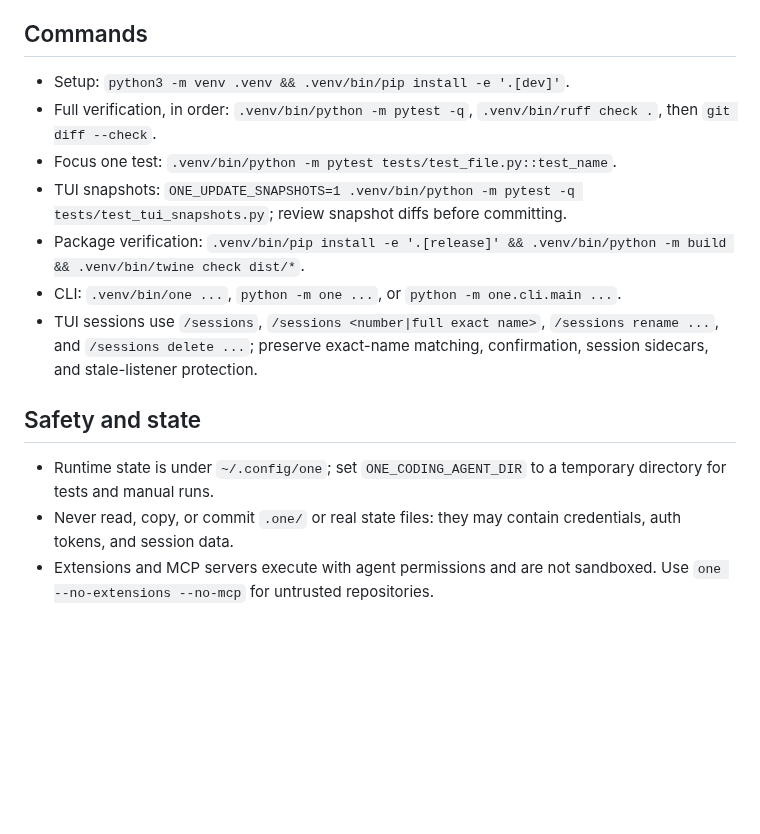
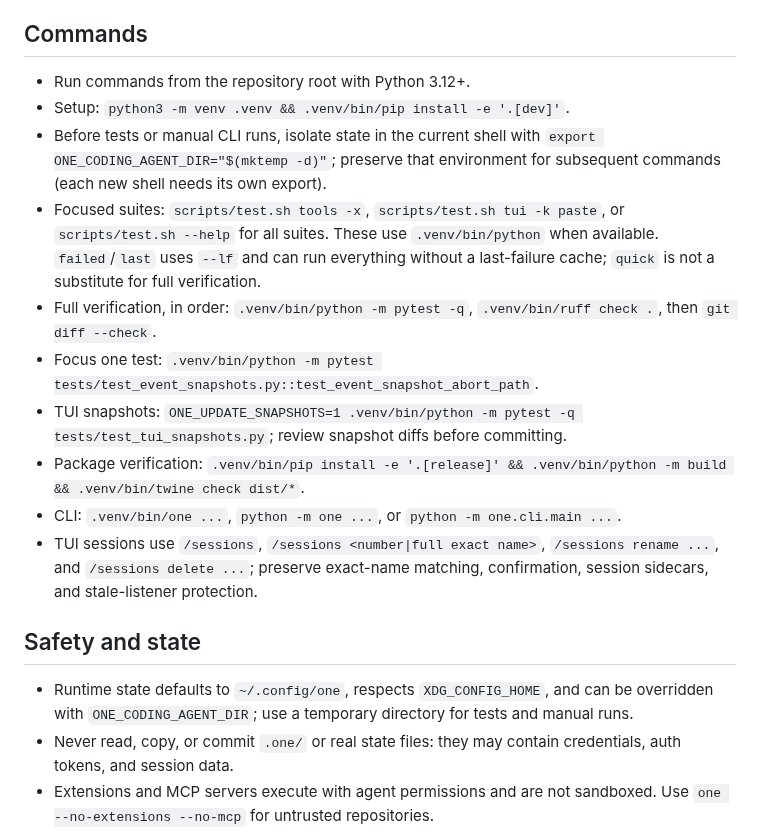
Before and after one commit to noxgle/one, a Markdown page: AGENTS.md, the part around one of its changes. Rendered like a GitHub page; blank space fills up the shorter version.

```diff
--- a/AGENTS.md
+++ b/AGENTS.md
@@ -12,10 +12,19 @@
 
 ## Commands
 
+- Run commands from the repository root with Python 3.12+.
 - Setup: `python3 -m venv .venv && .venv/bin/pip install -e '.[dev]'`.
+- Before tests or manual CLI runs, isolate state in the current shell with
+  `export ONE_CODING_AGENT_DIR="$(mktemp -d)"`; preserve that environment for
+  subsequent commands (each new shell needs its own export).
+- Focused suites: `scripts/test.sh tools -x`, `scripts/test.sh tui -k paste`,
+  or `scripts/test.sh --help` for all suites. These use `.venv/bin/python`
+  when available. `failed`/`last` uses `--lf` and can run everything without
+  a last-failure cache; `quick` is not a substitute for full verification.
 - Full verification, in order: `.venv/bin/python -m pytest -q`,
   `.venv/bin/ruff check .`, then `git diff --check`.
-- Focus one test: `.venv/bin/python -m pytest tests/test_file.py::test_name`.
+- Focus one test: `.venv/bin/python -m pytest
+  tests/test_event_snapshots.py::test_event_snapshot_abort_path`.
 - TUI snapshots: `ONE_UPDATE_SNAPSHOTS=1 .venv/bin/python -m pytest -q
   tests/test_tui_snapshots.py`; review snapshot diffs before committing.
 - Package verification: `.venv/bin/pip install -e '.[release]' &&
@@ -28,8 +37,9 @@
 
 ## Safety and state
 
-- Runtime state is under `~/.config/one`; set `ONE_CODING_AGENT_DIR` to a
-  temporary directory for tests and manual runs.
+- Runtime state defaults to `~/.config/one`, respects `XDG_CONFIG_HOME`, and
+  can be overridden with `ONE_CODING_AGENT_DIR`; use a temporary directory
+  for tests and manual runs.
 - Never read, copy, or commit `.one/` or real state files: they may contain
   credentials, auth tokens, and session data.
 - Extensions and MCP servers execute with agent permissions and are not
```
Also changed, not shown: other parts of AGENTS.md (+44 -3 lines).
